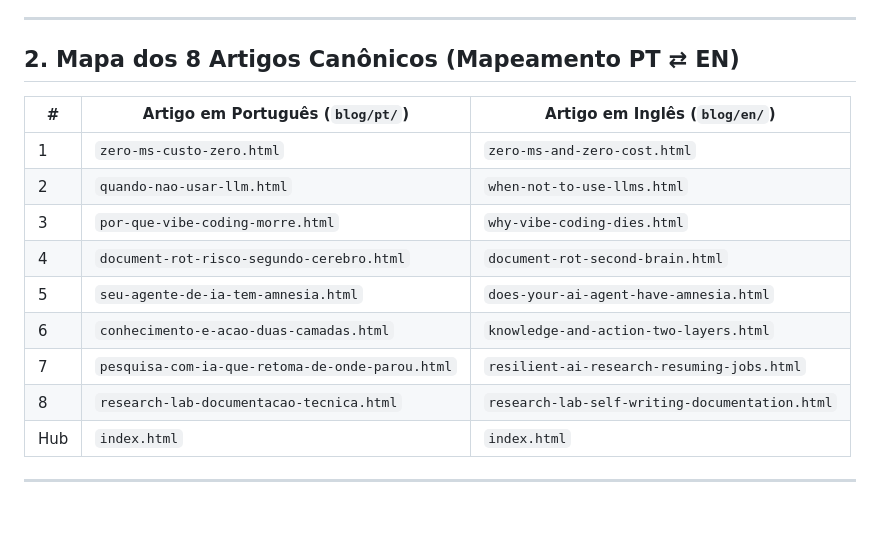
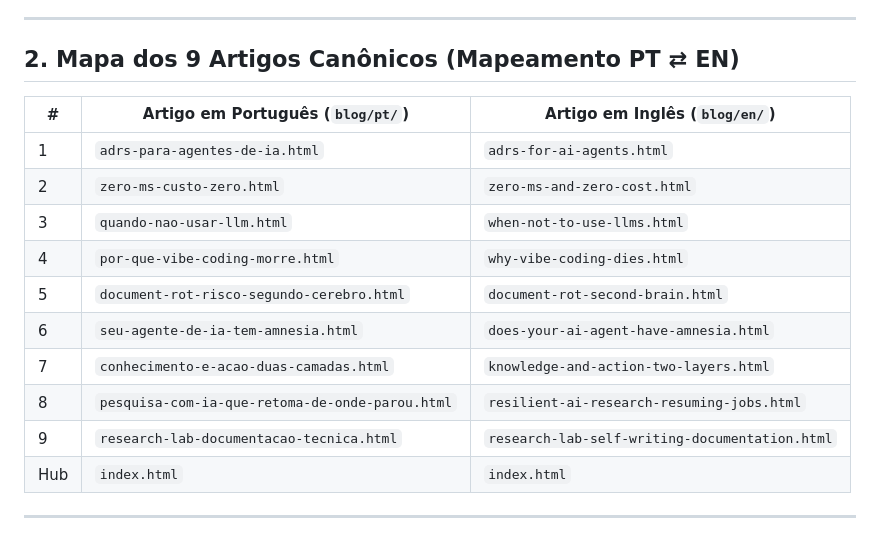
Before and after one commit to alfredorcamara/ai-second-brain, a Markdown page: docs/internals/GUIA_TEMPLATE_ARTIGOS_BLOG.md, the part around the change. Rendered like a GitHub page.

Commit message:
docs(internals): registrar 9o artigo sobre ADRs na tabela canonica do blog

```diff
--- a/docs/internals/GUIA_TEMPLATE_ARTIGOS_BLOG.md
+++ b/docs/internals/GUIA_TEMPLATE_ARTIGOS_BLOG.md
@@ -19,18 +19,19 @@ Todos os artigos do blog do **AI Second Brain** seguem um modelo **híbrido e bi
 
 ---
 
-## 2. Mapa dos 8 Artigos Canônicos (Mapeamento PT ⇄ EN)
+## 2. Mapa dos 9 Artigos Canônicos (Mapeamento PT ⇄ EN)
 
 | # | Artigo em Português (`blog/pt/`) | Artigo em Inglês (`blog/en/`) |
 |---|---|---|
-| 1 | `zero-ms-custo-zero.html` | `zero-ms-and-zero-cost.html` |
-| 2 | `quando-nao-usar-llm.html` | `when-not-to-use-llms.html` |
-| 3 | `por-que-vibe-coding-morre.html` | `why-vibe-coding-dies.html` |
-| 4 | `document-rot-risco-segundo-cerebro.html` | `document-rot-second-brain.html` |
-| 5 | `seu-agente-de-ia-tem-amnesia.html` | `does-your-ai-agent-have-amnesia.html` |
-| 6 | `conhecimento-e-acao-duas-camadas.html` | `knowledge-and-action-two-layers.html` |
-| 7 | `pesquisa-com-ia-que-retoma-de-onde-parou.html` | `resilient-ai-research-resuming-jobs.html` |
-| 8 | `research-lab-documentacao-tecnica.html` | `research-lab-self-writing-documentation.html` |
+| 1 | `adrs-para-agentes-de-ia.html` | `adrs-for-ai-agents.html` |
+| 2 | `zero-ms-custo-zero.html` | `zero-ms-and-zero-cost.html` |
+| 3 | `quando-nao-usar-llm.html` | `when-not-to-use-llms.html` |
+| 4 | `por-que-vibe-coding-morre.html` | `why-vibe-coding-dies.html` |
+| 5 | `document-rot-risco-segundo-cerebro.html` | `document-rot-second-brain.html` |
+| 6 | `seu-agente-de-ia-tem-amnesia.html` | `does-your-ai-agent-have-amnesia.html` |
+| 7 | `conhecimento-e-acao-duas-camadas.html` | `knowledge-and-action-two-layers.html` |
+| 8 | `pesquisa-com-ia-que-retoma-de-onde-parou.html` | `resilient-ai-research-resuming-jobs.html` |
+| 9 | `research-lab-documentacao-tecnica.html` | `research-lab-self-writing-documentation.html` |
 | Hub | `index.html` | `index.html` |
 
 ---
```
